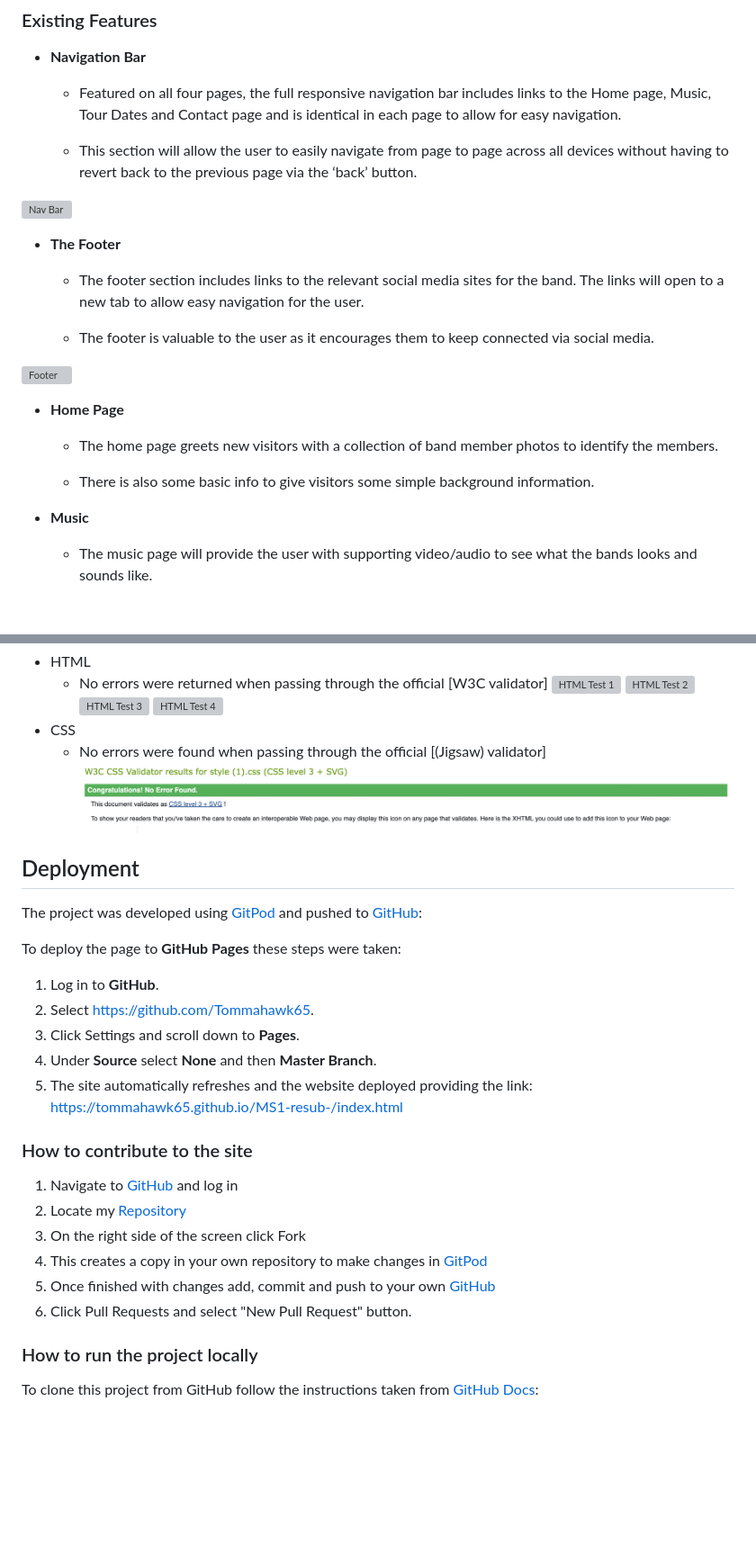
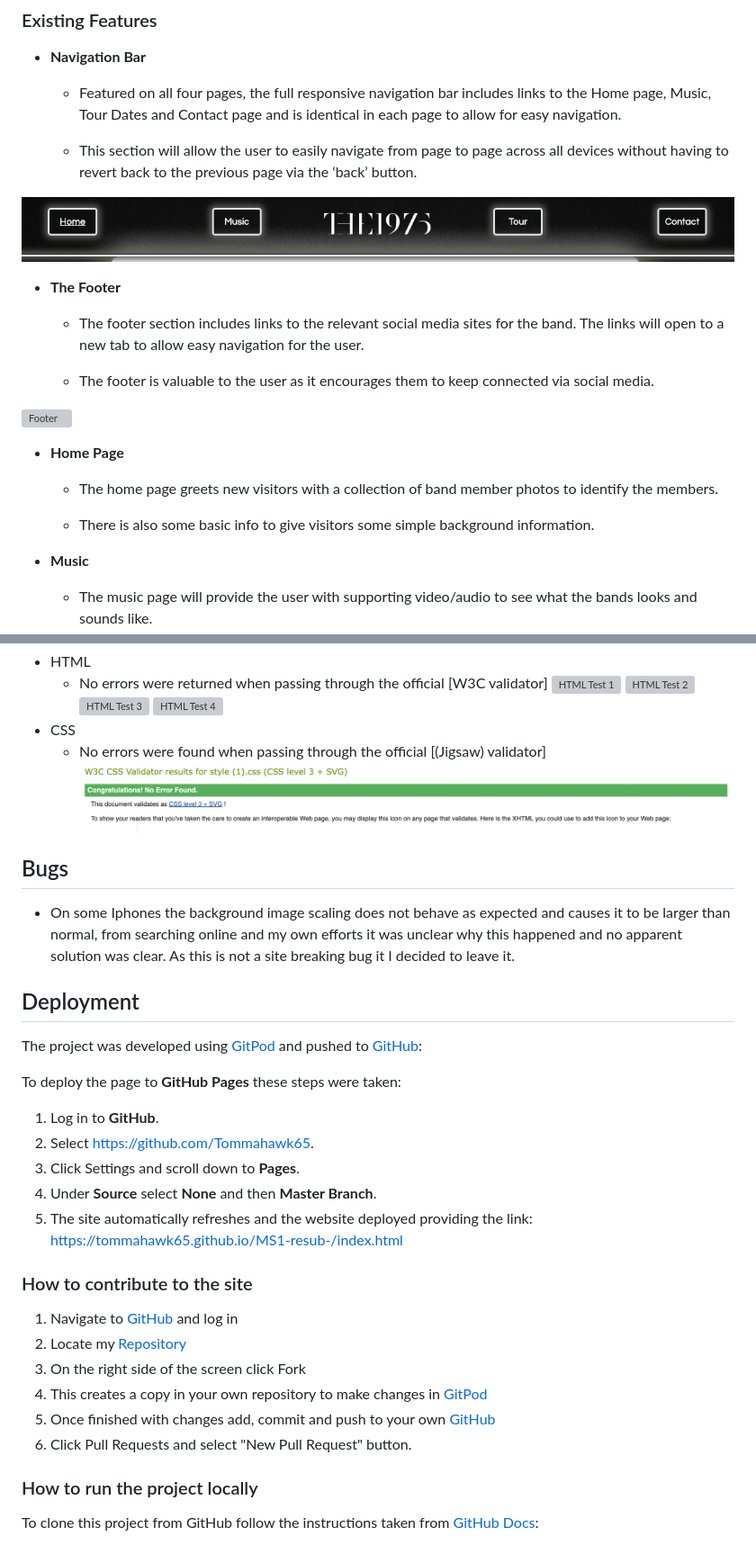
Before and after one commit to Tommahawk65/MS1-new-, a Markdown page: README.md, 2 parts joined by grey strips. Shown: that part at 90% size. GitHub-like rendering; blank space fills up the shorter version; grey boxes are pictures that could not be loaded.

```diff
--- a/README.md
+++ b/README.md
@@ -101,7 +106,7 @@ I chose a modern minimalistic style to reflect the music of the band and to appe
 
   - This section will allow the user to easily navigate from page to page across all devices without having to revert back to the previous page via the ‘back’ button.
 
-![Nav Bar](/assets/images/nav-bar.png?raw=true)
+![Nav Bar](/assets//images/README-Images/user-story-navbar.png)
 
 - __The Footer__
 
@@ -116,7 +121,6 @@ I chose a modern minimalistic style to reflect the music of the band and to appe
   - The home page greets new visitors with a collection of band member photos to identify the members.
 
   - There is also some basic info to give visitors some simple background information.
-
 
 - __Music__
 
@@ -225,8 +226,11 @@ Note - The lower score for best practices here is for the banner image resolutio
   - No errors were found when passing through the official [(Jigsaw) validator]
   ![CSS Test 1](/assets/images/Validator/css-validator.png)
 
+## Bugs
+- On some Iphones the background image scaling does not behave as expected and causes it to be larger than normal, from searching online and my own efforts it was unclear why this happened and no apparent solution was clear. As this is not a site breaking bug it I decided to leave it.
+
+
 ## Deployment
-
 The project was developed using [GitPod](https://gitpod.io/) and pushed to [GitHub](https://github.com/):
 
 To deploy the page to **GitHub Pages** these steps were taken:
@@ -238,7 +242,6 @@ To deploy the page to **GitHub Pages** these steps were taken:
 
 
 ### How to contribute to the site
-
 1. Navigate to [GitHub](https://github.com/) and log in
 2. Locate my [Repository](https://github.com/Tommahawk65/MS1-resub-)
 3. On the right side of the screen click Fork
@@ -248,7 +251,6 @@ To deploy the page to **GitHub Pages** these steps were taken:
 
 
 ### How to run the project locally
-
 To clone this project from GitHub follow the instructions taken from [GitHub Docs](https://docs.github.com/en/github/creating-cloning-and-archiving-repositories/cloning-a-repository):
 1. Navigate to my [GitHub Repository](https://github.com/Tommahawk65/MS1-resub-)
 2. Above the files click the green Download Code link.
```
Also changed, not shown: other parts of README.md (+16 -16 lines), assets/images/README-Images/font-preview.png (added), 3 other files.
